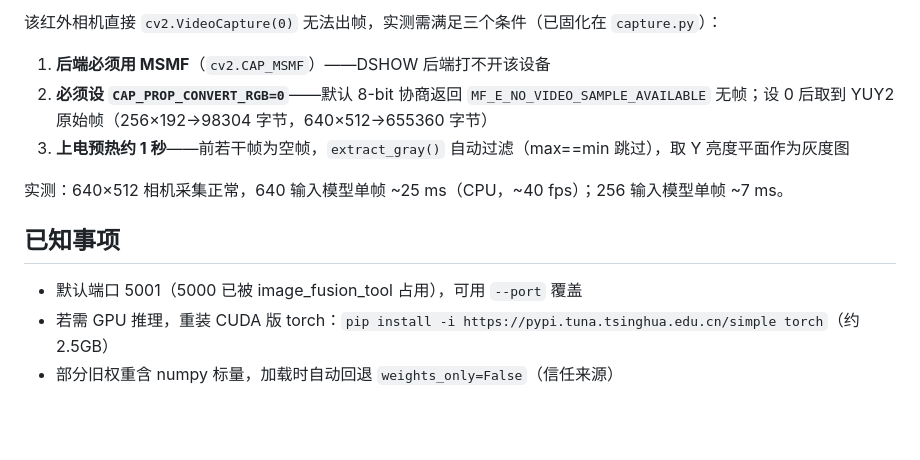
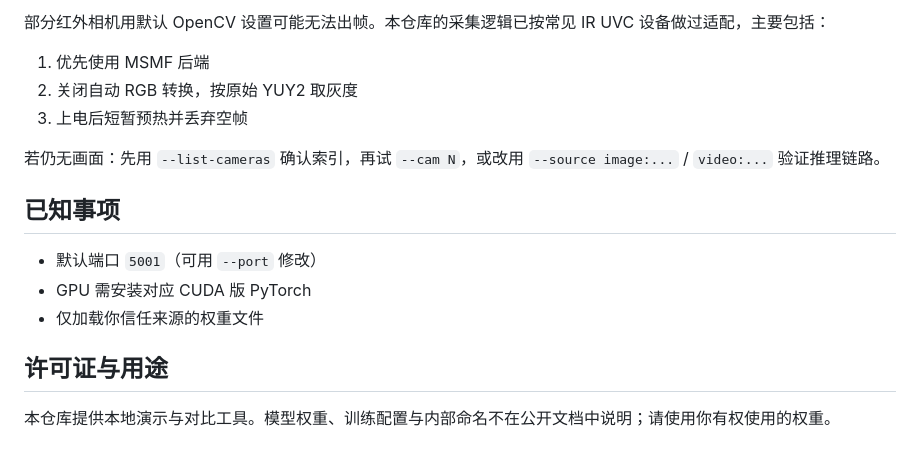
Before and after one commit to wuzhongqi57/realtime_infer_web, a Markdown page: README.md, the part around one of its changes. GitHub-like rendering; blank space fills up the shorter version.

```diff
--- a/README.md
+++ b/README.md
@@ -57,14 +83,18 @@ FrameSource（采集线程） → SharedState（互斥锁） → ModelHub（多
 
-该红外相机直接 `cv2.VideoCapture(0)` 无法出帧，实测需满足三个条件（已固化在 `capture.py`）：
+部分红外相机用默认 OpenCV 设置可能无法出帧。本仓库的采集逻辑已按常见 IR UVC 设备做过适配，主要包括：
 
-1. **后端必须用 MSMF**（`cv2.CAP_MSMF`）——DSHOW 后端打不开该设备
-2. **必须设 `CAP_PROP_CONVERT_RGB=0`**——默认 8-bit 协商返回 `MF_E_NO_VIDEO_SAMPLE_AVAILABLE` 无帧；设 0 后取到 YUY2 原始帧（256×192→98304 字节，640×512→655360 字节）
-3. **上电预热约 1 秒**——前若干帧为空帧，`extract_gray()` 自动过滤（max==min 跳过），取 Y 亮度平面作为灰度图
+1. 优先使用 MSMF 后端
+2. 关闭自动 RGB 转换，按原始 YUY2 取灰度
+3. 上电后短暂预热并丢弃空帧
 
-实测：640×512 相机采集正常，640 输入模型单帧 ~25 ms（CPU，~40 fps）；256 输入模型单帧 ~7 ms。
+若仍无画面：先用 `--list-cameras` 确认索引，再试 `--cam N`，或改用 `--source image:...` / `video:...` 验证推理链路。
 
 ## 已知事项
 
-- 默认端口 5001（5000 已被 image_fusion_tool 占用），可用 `--port` 覆盖
-- 若需 GPU 推理，重装 CUDA 版 torch：`pip install -i https://pypi.tuna.tsinghua.edu.cn/simple torch`（约 2.5GB）
-- 部分旧权重含 numpy 标量，加载时自动回退 `weights_only=False`（信任来源）
+- 默认端口 `5001`（可用 `--port` 修改）
+- GPU 需安装对应 CUDA 版 PyTorch
+- 仅加载你信任来源的权重文件
+
+## 许可证与用途
+
+本仓库提供本地演示与对比工具。模型权重、训练配置与内部命名不在公开文档中说明；请使用你有权使用的权重。
```
Also changed, not shown: other parts of README.md (+53 -27 lines).
